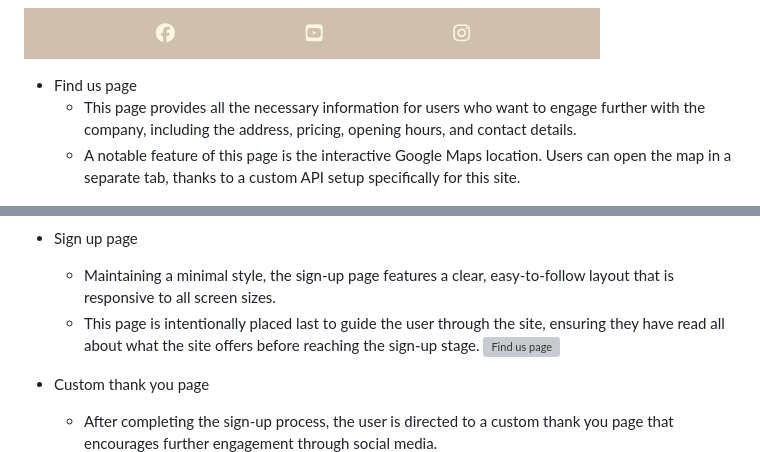
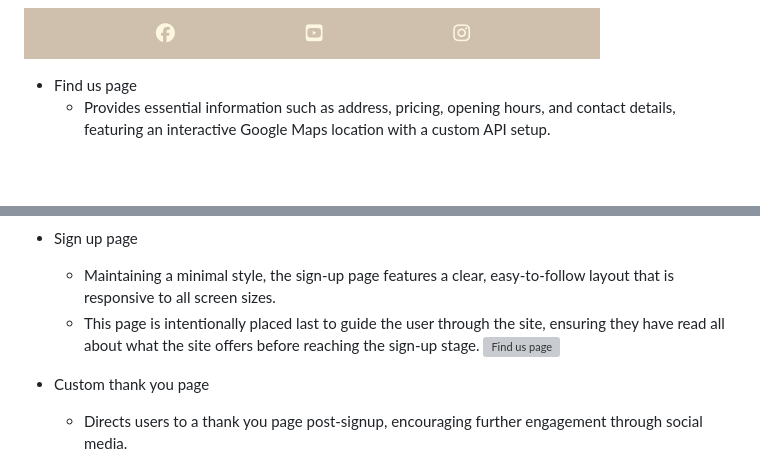
Before and after one commit to ajraf101/husky_hangout, a Markdown page: README!.md, 2 parts joined by grey strips. GitHub-like rendering; blank space fills up the shorter version; grey boxes are pictures that could not be loaded.

```diff
--- a/README!.md
+++ b/README!.md
@@ -50,17 +49,15 @@ A key feature of this site is its simplicity. It promotes easy navigation and is
 
 ![Footer](assets/screenshots/footer.png)
 - Find us page
-  - This page provides all the necessary information for users who want to engage further with the company, including the address, pricing, opening hours, and contact details.
-  - A notable feature of this page is the interactive Google Maps location. Users can open the map in a separate tab, thanks to a custom API setup specifically for this site.
+  - Provides essential information such as address, pricing, opening hours, and contact details, featuring an interactive Google Maps location with a custom API setup.
 
 ![Find us page](assets/screenshots/find-us-page.png)
 - Sign up page
-
   - Maintaining a minimal style, the sign-up page features a clear, easy-to-follow layout that is responsive to all screen sizes.
   - This page is intentionally placed last to guide the user through the site, ensuring they have read all about what the site offers before reaching the sign-up stage.
 ![Find us page](assets/screenshots/signup.png)
 - Custom thank you page
-  - After completing the sign-up process, the user is directed to a custom thank you page that encourages further engagement through social media.
+  - Directs users to a thank you page post-signup, encouraging further engagement through social media.
   ![Find us page](assets/screenshots/thankyou.png)
 
 - Custom 404 page
```
Also changed, not shown: other parts of README!.md (+9 -12 lines).
